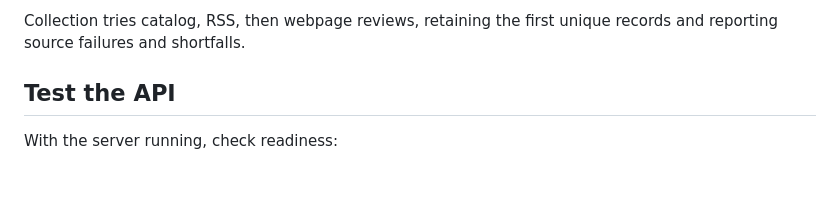
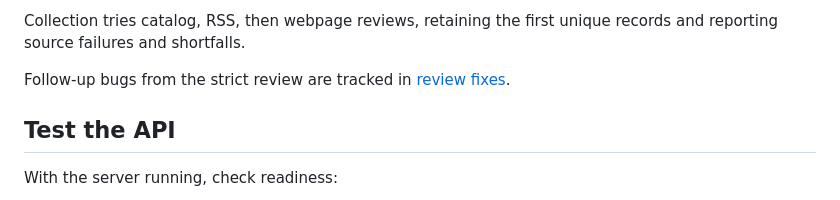
Before and after one commit to Qizix/as-review-analizator, a Markdown page: README.md, the part around the change. GitHub-like rendering; blank space fills up the shorter version.

Commit message:
Track strict review fixes

```diff
--- a/README.md
+++ b/README.md
@@ -28,6 +28,8 @@ Gemini evidence IDs are constrained to negative reviews and validated before a r
 Insight generation and evidence repair are shared by the analysis and standalone tooling. The completed [production refactor](docs/production-refactor.md) documents module ownership and verification. Terminal logs show one block per request; Cloud Run and redirected output use JSON. External calls and retries share the analysis deadline.
 
 Collection tries catalog, RSS, then webpage reviews, retaining the first unique records and reporting source failures and shortfalls.
+
+Follow-up bugs from the strict review are tracked in [review fixes](docs/review-fixes.md).
 
 ## Test the API
 
```
Also changed, not shown: docs/review-fixes.md (added, +7 -0 lines).
